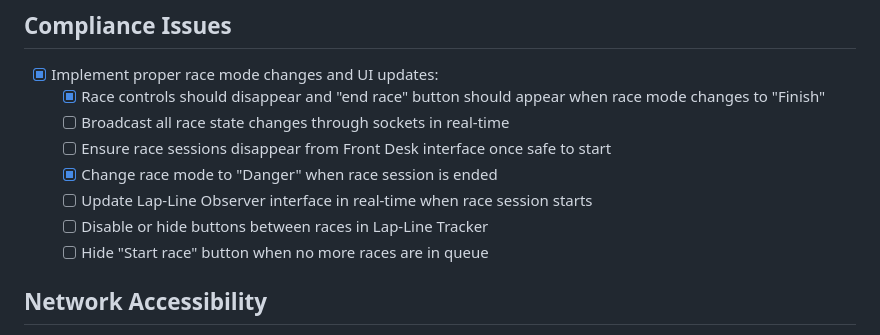
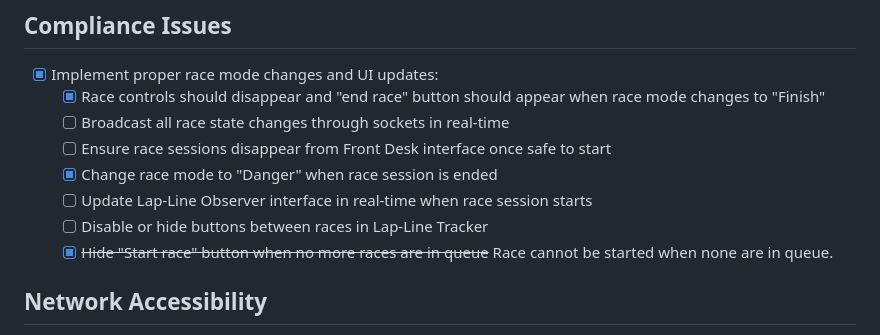
Before and after one commit to Rebne/racetrack, a Markdown page: README.md, the part around the change. GitHub-like rendering.

Commit message:
Ticked box, added comment

```diff
--- a/README.md
+++ b/README.md
@@ -36,7 +36,7 @@
   - [x] Change race mode to "Danger" when race session is ended
   - [ ] Update Lap-Line Observer interface in real-time when race session starts
   - [ ] Disable or hide buttons between races in Lap-Line Tracker
-  - [ ] Hide "Start race" button when no more races are in queue
+  - [x] ~~Hide "Start race" button when no more races are in queue~~ Race cannot be started when none are in queue.
 
 ## Network Accessibility
 - [x] Make interfaces accessible from external networks:
```
